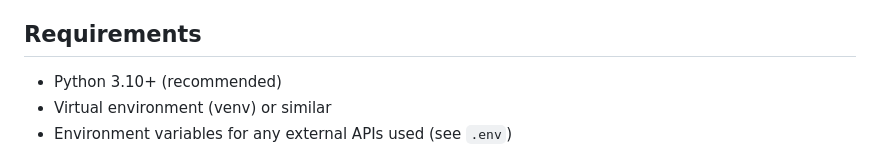
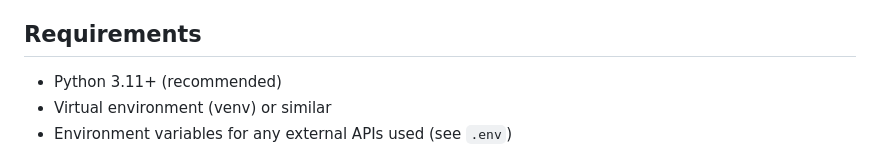
Before and after one commit to merendamattia/crosschain-policy-agent, a Markdown page: README.md, the part around one of its changes. Drawn GitHub-style.

Commit message:
docs: update README to reflect repository contents and Python version requirement

```diff
--- a/README.md
+++ b/README.md
@@ -18,7 +18,7 @@ Repository contents:
 
 ## Requirements
 
-- Python 3.10+ (recommended)
+- Python 3.11+ (recommended)
 - Virtual environment (venv) or similar
 - Environment variables for any external APIs used (see `.env`)
 
```
Also changed, not shown: other parts of README.md (+5 -5 lines).
